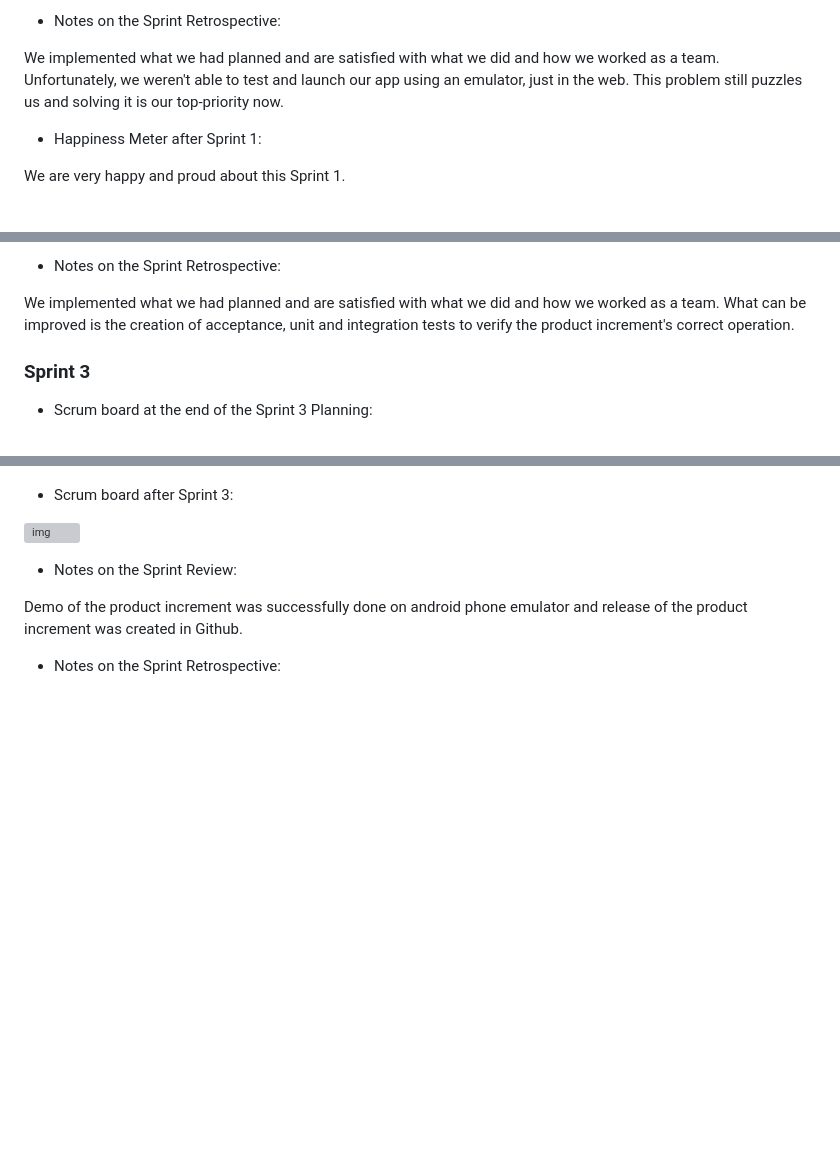
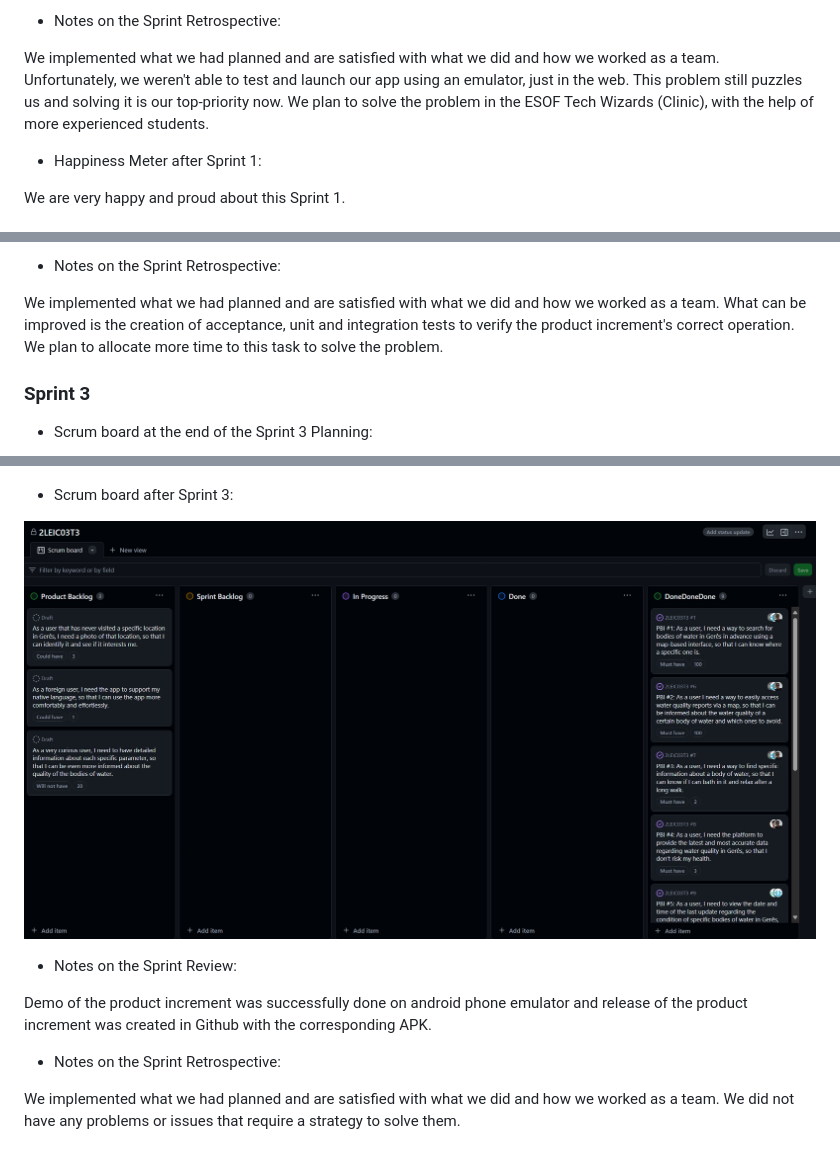
Before and after one commit to FEUP-LEIC-ES-2023-24/2LEIC03T3, a Markdown page: README.md, 3 parts joined by grey strips. Drawn GitHub-style; pictures changed too: READMEresources/sprint3board.png (added); blank space fills up the shorter version; grey boxes are pictures that could not be loaded.

Commit message:
updated README after Sprint 3

```diff
--- a/README.md
+++ b/README.md
@@ -195,7 +195,7 @@ Goals of the Sprint 1 were accomplished and delivered features add value to the
 - Notes on the Sprint Retrospective:
 
 We implemented what we had planned and are satisfied with what we did and how we worked as a team.
-Unfortunately, we weren't able to test and launch our app using an emulator, just in the web. This problem still puzzles us and solving it is our top-priority now.
+Unfortunately, we weren't able to test and launch our app using an emulator, just in the web. This problem still puzzles us and solving it is our top-priority now. We plan to solve the problem in the ESOF Tech Wizards (Clinic), with the help of more experienced students.
 
 - Happiness Meter after Sprint 1:
 
@@ -218,7 +218,7 @@ Goals of the Sprint 2 were accomplished and delivered features add value to the
 
 - Notes on the Sprint Retrospective:
 
-We implemented what we had planned and are satisfied with what we did and how we worked as a team. What can be improved is the creation of acceptance, unit and integration tests to verify the product increment's correct operation.
+We implemented what we had planned and are satisfied with what we did and how we worked as a team. What can be improved is the creation of acceptance, unit and integration tests to verify the product increment's correct operation. We plan to allocate more time to this task to solve the problem.
 
 ### Sprint 3
 
@@ -228,10 +228,12 @@ We implemented what we had planned and are satisfied with what we did and how we
 
 - Scrum board after Sprint 3:
 
-![img](READMEresources/)
+![img](READMEresources/sprint3board.png)
 
 - Notes on the Sprint Review:
 
-Demo of the product increment was successfully done on android phone emulator and release of the product increment was created in Github.
+Demo of the product increment was successfully done on android phone emulator and release of the product increment was created in Github with the corresponding APK.
 
 - Notes on the Sprint Retrospective:
+
+We implemented what we had planned and are satisfied with what we did and how we worked as a team. We did not have any problems or issues that require a strategy to solve them.
```
Also changed, not shown: CHANGELOG.md (+1 -1 lines), 1 other file.
